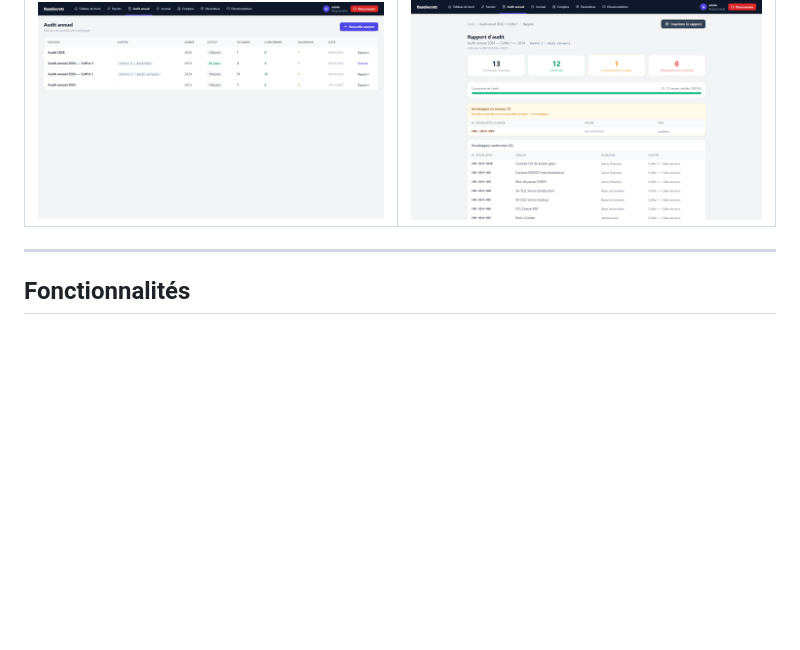
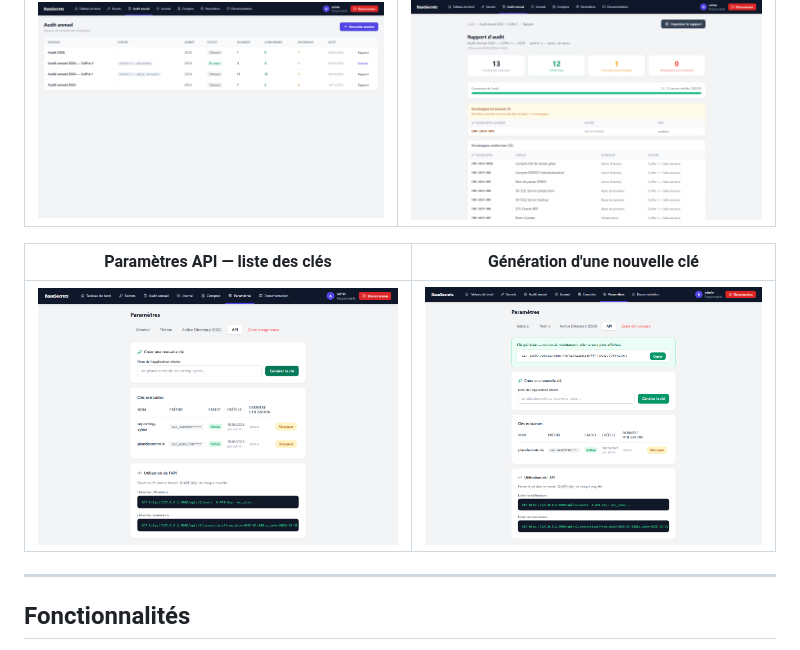
Before and after one commit to nashvilleboy2019-art/basesecrets, a Markdown page: README.md, the part around the change. GitHub-like rendering; pictures changed too: screenshots/15_settings_api.png (added), screenshots/15_settings_api_new_key.png (added); blank space fills up the shorter version.

```diff
--- a/README.md
+++ b/README.md
@@ -21,6 +21,10 @@ Déploiement local Windows ou Docker, aucune dépendance cloud.
 | Audit annuel | Rapport d'audit |
 |---|---|
 | ![Audit](screenshots/08_audit_list.png) | ![Rapport](screenshots/10_audit_report.png) |
+
+| Paramètres API — liste des clés | Génération d'une nouvelle clé |
+|---|---|
+| ![API keys](screenshots/15_settings_api.png) | ![New key](screenshots/15_settings_api_new_key.png) |
 
 ---
 
```
Also changed, not shown: screenshots/15_settings_api_empty.png (added), screenshots/19_guide_api.png (added), 1 other file.
